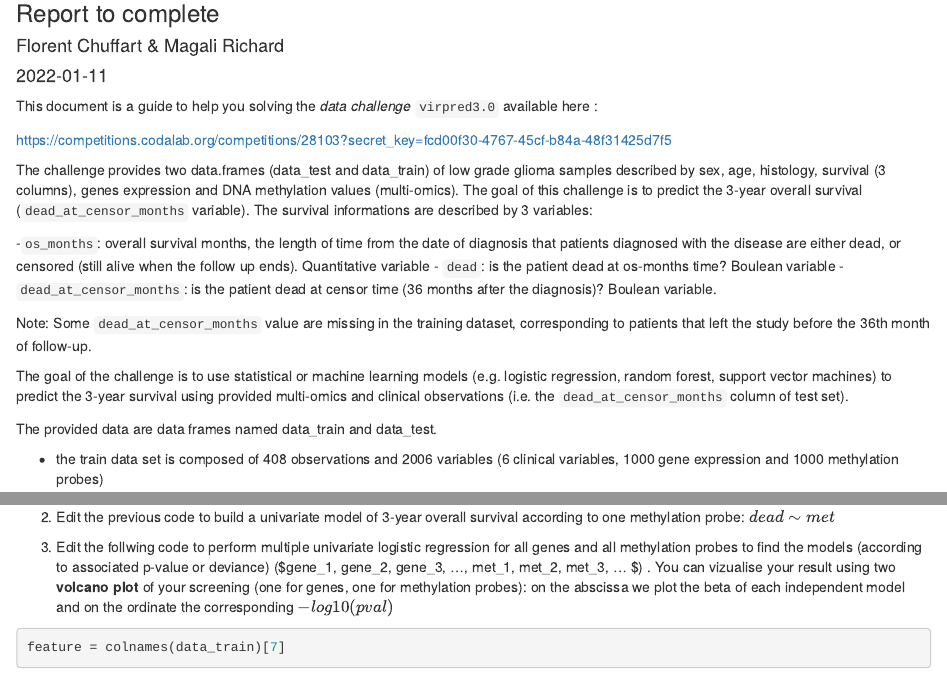
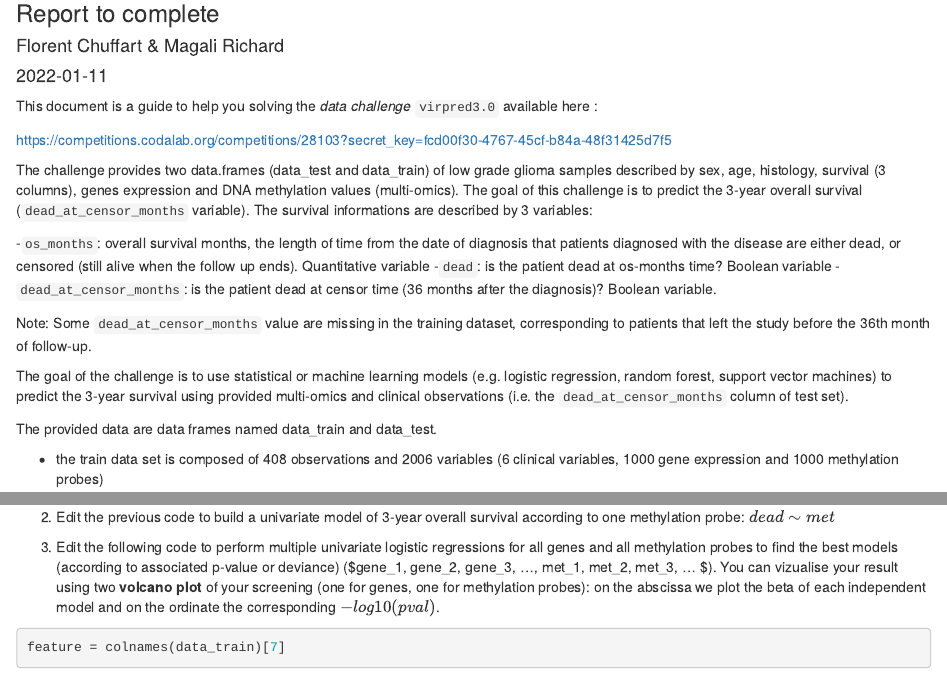
Before and after one commit to magrichard/starting_kit_virpred3.0, an R Markdown document (practical_work.Rmd): the page in a window 1100 px wide, from 80 px down, and a second part further down, joined at a grey line. Rendered offline with R 4.5, knitr and Pandoc, with nearby package versions; some code elsewhere in the file could not run offline.

Commit message:
correct typos

````diff
--- a/practical_work.Rmd
+++ b/practical_work.Rmd
@@ -22,20 +22,18 @@ This document is a guide to help you solving the *data challenge* `virpred3.0` a
 The challenge provides two data.frames (data_test and data_train) of low grade glioma samples described by sex, age, histology, survival (3 columns), genes expression and DNA methylation values (multi-omics). The goal of this challenge is to predict the 3-year overall survival (`dead_at_censor_months` variable). The survival informations are described by 3 variables:
 
 -`os_months`: overall survival months, the length of time from the date of diagnosis that patients diagnosed with the disease are either dead, or censored (still alive when the follow up ends). Quantitative variable
-- `dead`: is the patient dead at os-months time? Boulean variable
-- `dead_at_censor_months`: is the patient dead at censor time (36 months after the diagnosis)? Boulean variable.
+-`dead`: is the patient dead at os-months time? Boolean variable
+-`dead_at_censor_months`: is the patient dead at censor time (36 months after the diagnosis)? Boolean variable.
 
 Note: Some `dead_at_censor_months` value are missing in the training dataset, corresponding to patients that left the study before the 36th month of follow-up.
 
 The goal of the challenge is to use statistical or machine learning models (e.g. logistic regression, random forest, support vector machines) to predict the 3-year survival using provided multi-omics and clinical observations (i.e. the `dead_at_censor_months` column of test set).
-
 
 The provided data are data frames named data_train and data_test.
 
 - the train data set is composed of 408 observations and 2006 variables (6 clinical variables, 1000 gene expression and 1000 methylation probes)
 
 - the test data set is composed of 100 observations and 2006 variables (6 clinical variables, 1000 gene expressions  and 1000 methylation probes).
-
 
 # Descriptive statistics
 
@@ -99,13 +88,11 @@ print(g)
 formula = as.formula(paste0("dead_at_censor_months~",g))
 m = glm(formula, data_train, family =binomial(link = 'logit'))
 summary(m)
-
 ```
 
 2. Edit the previous code to build a univariate model of 3-year overall survival according to one methylation probe: $dead \sim met$
 
-3. Edit the follwing code to perform multiple univariate logistic regression for all genes and all methylation probes to find the models (according to associated p-value or deviance) ($gene_1, gene_2, gene_3, ..., met_1, met_2, met_3, ... $) . You can vizualise your result using two **volcano plot** of your screening (one for genes, one for methylation probes): on the abscissa we plot the beta of each independent model and on the ordinate the corresponding $-log10 (pval)$
-
+3. Edit the following code to perform multiple univariate logistic regressions for all genes and all methylation probes to find the best models (according to associated p-value or deviance) ($gene_1, gene_2, gene_3, ..., met_1, met_2, met_3, ... $). You can vizualise your result using two **volcano plot** of your screening (one for genes, one for methylation probes): on the abscissa we plot the beta of each independent model and on the ordinate the corresponding $-log10 (pval)$.
 
 ```{r, echo=TRUE, results="verbatim"}
 feature = colnames(data_train)[7]
````
Also changed, not shown: practical_work.Rmd (30 more changed lines).
